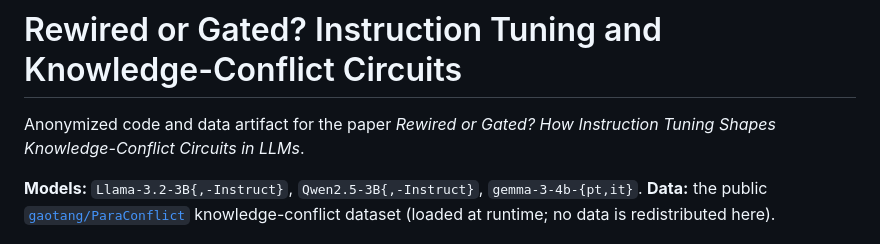
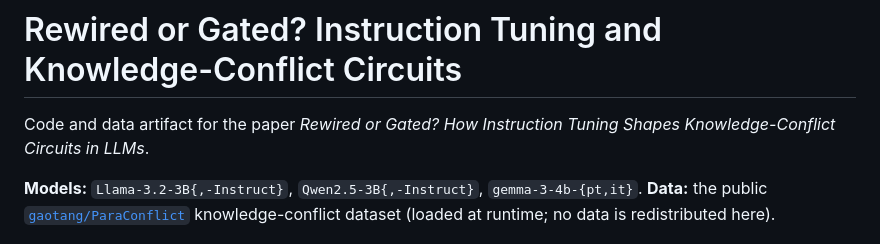
Before and after one commit to IvLabs/Rewired-or-Gated, a Markdown page: README.md, the part around the change. Rendered like a GitHub page.

```diff
--- a/README.md
+++ b/README.md
@@ -1,6 +1,6 @@
 # Rewired or Gated? Instruction Tuning and Knowledge-Conflict Circuits
 
-Anonymized code and data artifact for the paper *Rewired or Gated? How
+Code and data artifact for the paper *Rewired or Gated? How
 Instruction Tuning Shapes Knowledge-Conflict Circuits in LLMs*.
 
 **Models:** `Llama-3.2-3B{,-Instruct}`, `Qwen2.5-3B{,-Instruct}`, `gemma-3-4b-{pt,it}`.
```
